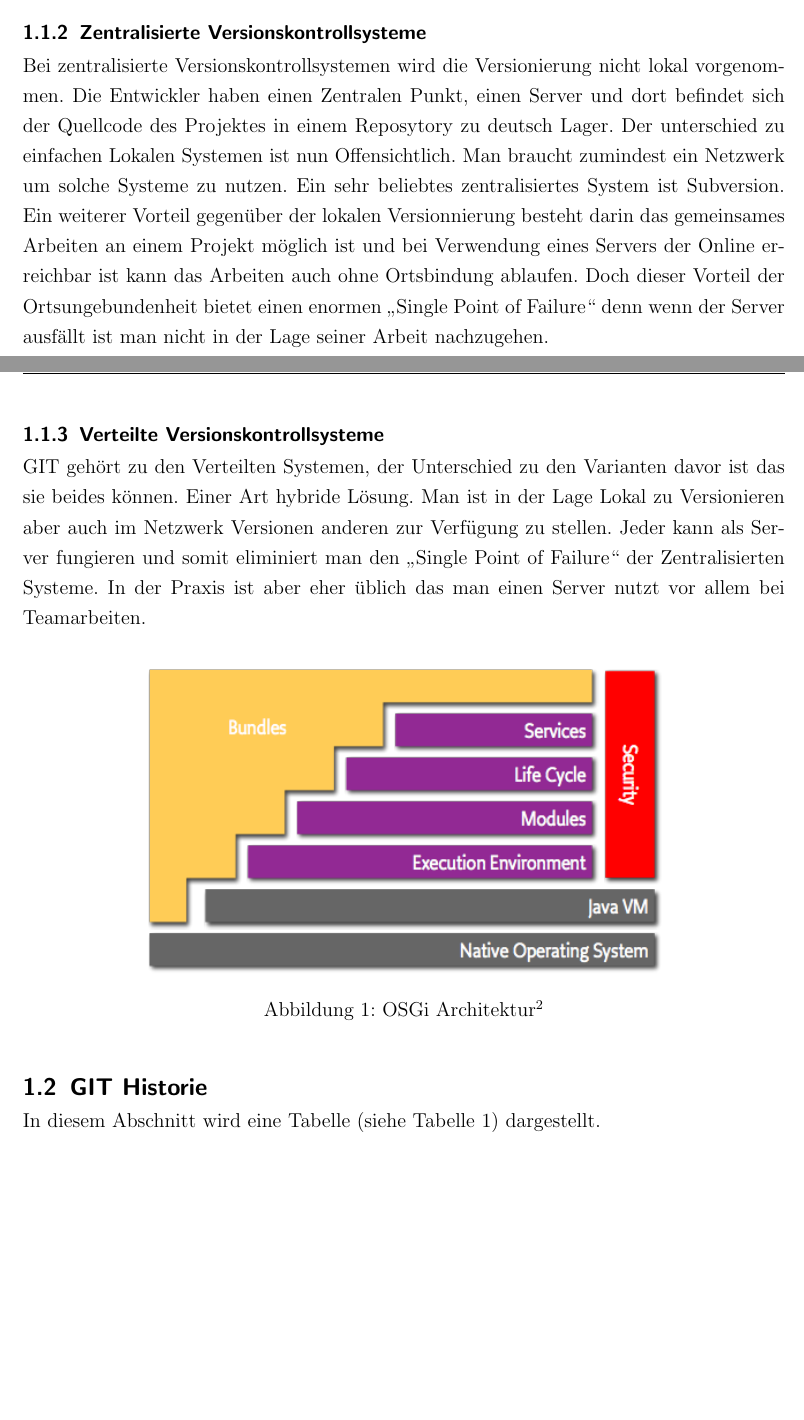
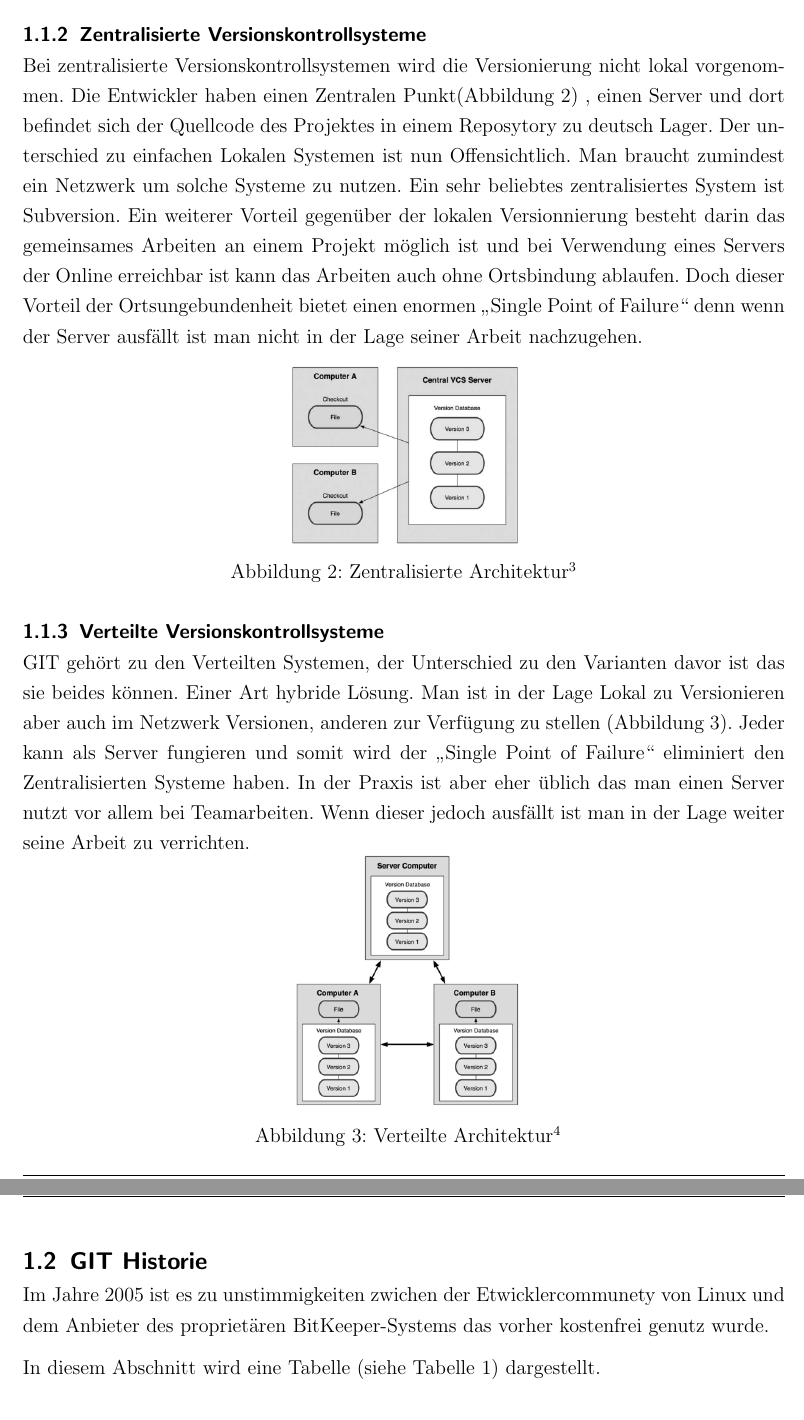
Before and after one commit to veddo/FSEW, a LaTeX document (Bericht/Abschlussarbeit.tex): two parts of pages 7 and 8 of 15 before the commit and two parts of pages 8 and 9 of 16 after it, joined at a grey line, cut so that both start at the same text, the shorter picture padded with empty space. The pictures show the PDF file Bericht/Abschlussarbeit.pdf that the author committed with the source.

Commit message:
Bis History

```diff
--- a/Bericht/Abschlussarbeit.tex
+++ b/Bericht/Abschlussarbeit.tex
@@ -181,11 +181,3 @@ Das ganze auf Englisch.
 GIT ist ein Versionsverwaltungssystem. Doch was ist ein Versionsverwaltungssystem? Ein Versionsverwaltungssystem ist ein System, welches Änderungen an einer Datei oder eine Reihe von Dateien protokolliert, so dass  bestimmte Versionen später wieder aufrufbar sind.\footnote{\cite{chacon2009pro} Seite 1 Zeile 1 } Um Problemen entgegenzuwirken die eine Amateurhafte Methoden der Versionsverwaltung mit sich bringen wie z.B das ständige kopieren neuer Versionen in ein Verzeichnis. Wurden diese Systeme entwickelt.Dabei unterscheidet man 3 Arten von Systemen. Der wesentlichste Unterschied besteht darin wie und wo die Daten gehalten werden.
 \subsubsection{Lokale Versionskontrollsysteme}
 
-Von Lokalen Versionskontrollsystemen spricht man wenn die Daten auf dem Lokalen System vorligen (siehe Abbildung 1 ). Dabei werden die Dateien in einer Version Database (Repository) gehalten. Nach jedem Checkout wird automatisch eine neue Version im Repository erstellt. Somit entgeht man der Gefahr durch das oben erwähnte Kopieren in andere Verzeichnisse eine der Versionen zu überschreiben, da man vergessen hat die Datei umzubenennen.
-%\begin{minipage}{\linewidth}
-%	\centering
-%	\includegraphics[width=0.4\linewidth]{Bilder/LVKS.png}
-%	\captionof{figure}[Lokales Versionssystem Funktionsweise]{Eigene Grafik\footnotemark }
-%	\label{fig:osgi}
-%\end{minipage}
-Natürlich ist diese Variante der Versionskontrolle für Große Projekte die im Team bearbeitet werden eher destruktiv.Ein Beispiel für Lokale Systeme ist RCS( Revision Control System ).Eher geeignet für Teamwork sind die beiden andern Architekturen.
@@ -192,6 +191,22 @@ Natürlich ist diese Variante der Versionskontrolle für Große Projekte die im
+	\label{fig:osgi}
+\end{minipage}
+\newpage
 \subsubsection{Zentralisierte Versionskontrollsysteme}
-Bei zentralisierte Versionskontrollsystemen wird die Versionierung nicht lokal vorgenommen. Die Entwickler haben einen Zentralen Punkt, einen Server und dort befindet sich der Quellcode des Projektes in einem Reposytory zu deutsch Lager. Der unterschied zu einfachen Lokalen Systemen ist nun Offensichtlich. Man braucht zumindest ein Netzwerk um solche Systeme zu nutzen. Ein sehr beliebtes zentralisiertes System ist Subversion. Ein weiterer Vorteil gegenüber der lokalen Versionnierung besteht darin das gemeinsames Arbeiten an einem Projekt möglich ist und bei Verwendung eines Servers der Online erreichbar ist kann das Arbeiten auch ohne Ortsbindung ablaufen. Doch dieser Vorteil der Ortsungebundenheit bietet einen enormen „Single Point of Failure“ denn wenn der Server ausfällt ist man nicht in der Lage seiner Arbeit nachzugehen.
+Bei zentralisierte Versionskontrollsystemen wird die Versionierung nicht lokal vorgenommen. Die Entwickler haben einen Zentralen Punkt(Abbildung 2) , einen Server und dort befindet sich der Quellcode des Projektes in einem Reposytory zu deutsch Lager. Der unterschied zu einfachen Lokalen Systemen ist nun Offensichtlich. Man braucht zumindest ein Netzwerk um solche Systeme zu nutzen. Ein sehr beliebtes zentralisiertes System ist Subversion. Ein weiterer Vorteil gegenüber der lokalen Versionnierung besteht darin das gemeinsames Arbeiten an einem Projekt möglich ist und bei Verwendung eines Servers der Online erreichbar ist kann das Arbeiten auch ohne Ortsbindung ablaufen. Doch dieser Vorteil der Ortsungebundenheit bietet einen enormen „Single Point of Failure“ denn wenn der Server ausfällt ist man nicht in der Lage seiner Arbeit nachzugehen.
+
+\newline
+\vspace{3pt}
+\begin{minipage}{\linewidth}
+	\centering
+	\includegraphics[width=0.3\linewidth]{Bilder/sub.png}
+	\captionof{figure}[Zentralisierte Architektur]{Zentralisierte Architektur\footnotemark }
+	\label{fig:osgi}
+\end{minipage}
 
 \subsubsection{Verteilte Versionskontrollsysteme}
 GIT gehört zu den Verteilten Systemen, der Unterschied zu den Varianten davor ist das sie beides können.
-Einer Art hybride Lösung. Man ist in der Lage Lokal zu Versionieren aber auch im Netzwerk Versionen anderen zur Verfügung zu stellen. Jeder kann als Server fungieren und somit eliminiert man den „Single Point of Failure“ der Zentralisierten Systeme. In der Praxis ist aber eher üblich das man einen Server nutzt vor allem bei Teamarbeiten.
+Einer Art hybride Lösung. Man ist in der Lage Lokal zu Versionieren aber auch im Netzwerk Versionen, anderen zur Verfügung zu stellen (Abbildung 3). Jeder kann als Server fungieren und somit  wird der „Single Point of Failure“ eliminiert den Zentralisierten Systeme haben. In der Praxis ist aber eher üblich das man einen Server nutzt vor allem bei Teamarbeiten. Wenn dieser jedoch ausfällt ist man in der Lage weiter seine Arbeit zu verrichten.
+\newline
+\vspace{3pt}
+\begin{minipage}{\linewidth}
+	\centering
@@ -201 +218,0 @@ Einer Art hybride Lösung. Man ist in der Lage Lokal zu Versionieren aber auch i
-\vspace{1em}
@@ -207,7 +219,16 @@ Einer Art hybride Lösung. Man ist in der Lage Lokal zu Versionieren aber auch i
-\end{minipage}
-\footnotetext{Quelle: \url{http://www.osgi.org/Technology/WhatIsOSGi}}
+%\vspace{1em}
+%\begin{minipage}{\linewidth}
+%	\centering
+%	\includegraphics[width=0.7\linewidth]{Bilder/layering-osgi.png}
+%	\captionof{figure}[OSGi Architektur]{OSGi Architektur\footnotemark }
+%	\label{fig:osgi}
+%\end{minipage}
+%\footnotetext{Quelle: \url{http://www.osgi.org/Technology/WhatIsOSGi}}
 
 \subsection{GIT Historie }
+Im Jahre 2005 ist es zu unstimmigkeiten zwichen der Etwicklercommunety von Linux und dem Anbieter des proprietären BitKeeper-Systems das vorher kostenfrei genutz wurde.
+
+
 In diesem Abschnitt wird eine Tabelle (siehe Tabelle \ref{tab:beispiel}) dargestellt.
 
 \vspace{1em}
```
Also changed, not shown: Bericht/Abschlussarbeit.pdf, Bericht/Bilder/LVKS.png, Bericht/Bilder/git.png (added), Bericht/Bilder/sub.png (added), Bericht/Abschlussarbeit.tex (17 more changed lines), 7 other files.
